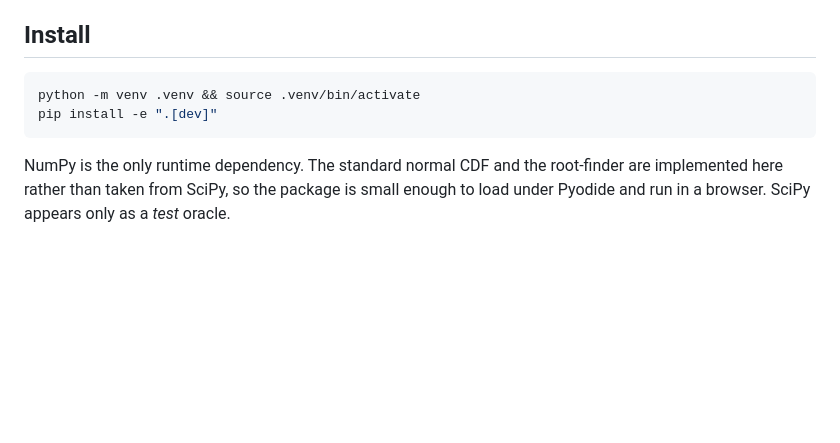
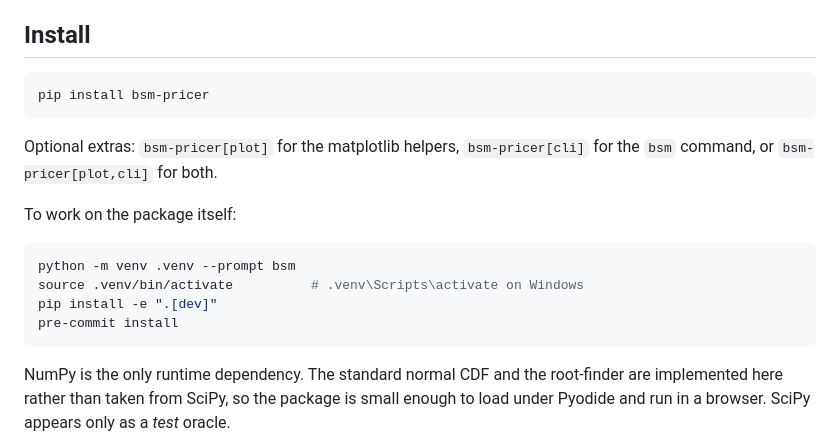
Before and after one commit to tmfreiberg/black-scholes-option-pricer, a Markdown page: README.md, the part around one of its changes. Rendered like a GitHub page; blank space fills up the shorter version.

````diff
--- a/README.md
+++ b/README.md
@@ -6,8 +10,19 @@ volatility, and sensitivity surfaces, as a typed and tested Python package.
 ## Install
 
 ```bash
-python -m venv .venv && source .venv/bin/activate
+pip install bsm-pricer
+```
+
+Optional extras: `bsm-pricer[plot]` for the matplotlib helpers, `bsm-pricer[cli]` for the
+`bsm` command, or `bsm-pricer[plot,cli]` for both.
+
+To work on the package itself:
+
+```bash
+python -m venv .venv --prompt bsm
+source .venv/bin/activate          # .venv\Scripts\activate on Windows
 pip install -e ".[dev]"
+pre-commit install
 ```
 
 NumPy is the only runtime dependency. The standard normal CDF and the root-finder are
````
Also changed, not shown: other parts of README.md (+4 -0 lines).
